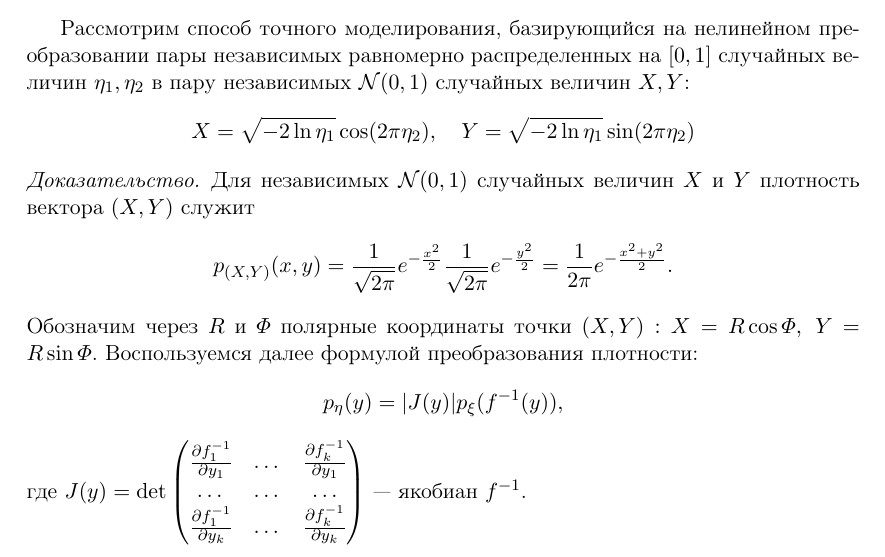
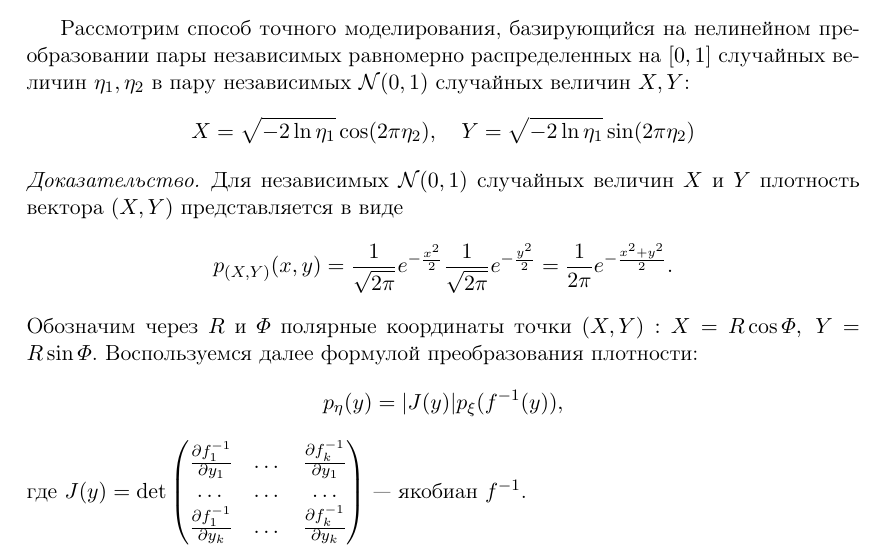
Before and after one commit to Evgurov/stochasic_prac, a LaTeX document (report/report.tex, which reads report/task3.tex): part of page 21 of 56, cut so that both start at the same text. Compiled offline with pdfLaTeX.

Commit message:
Add files via upload

```diff
--- a/report/task3.tex
+++ b/report/task3.tex
@@ -292,7 +292,7 @@ $$
  $$
 \begin{proof}
 	Для независимых $ \mathcal{N}(0,1) $ случайных величин $ X $ и $ Y $
-	 плотность вектора $ (X,Y) $ служит
+	 плотность вектора $ (X,Y) $ представляется в виде
 	$$
 	p_{(X,Y)}(x,y) = \frac{1}{\sqrt{2 \pi}} e^{-\frac{x^2}{2}}
 	 \frac{1}{\sqrt{2 \pi}} e^{-\frac{y^2}{2}} = \frac{1}{2 \pi}
```
Also changed, not shown: report/report.pdf.
